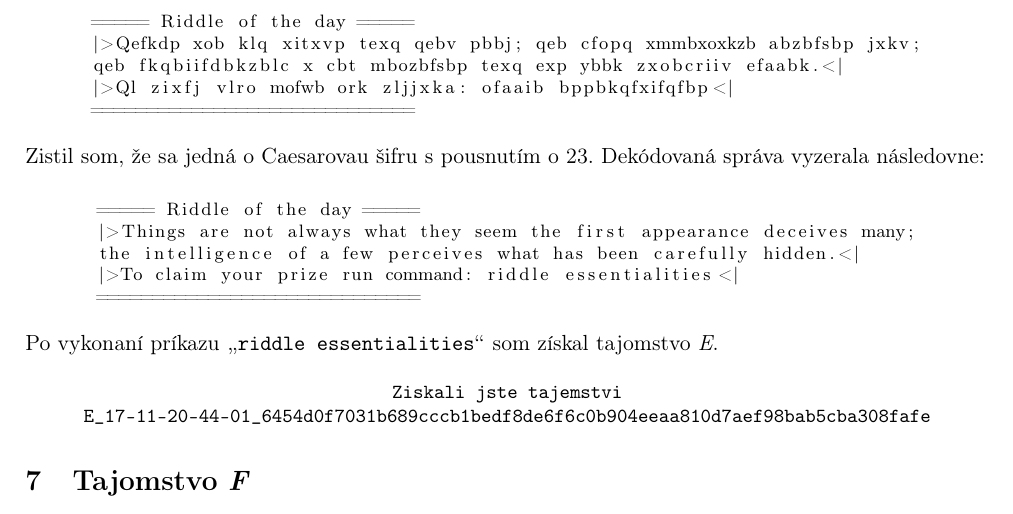
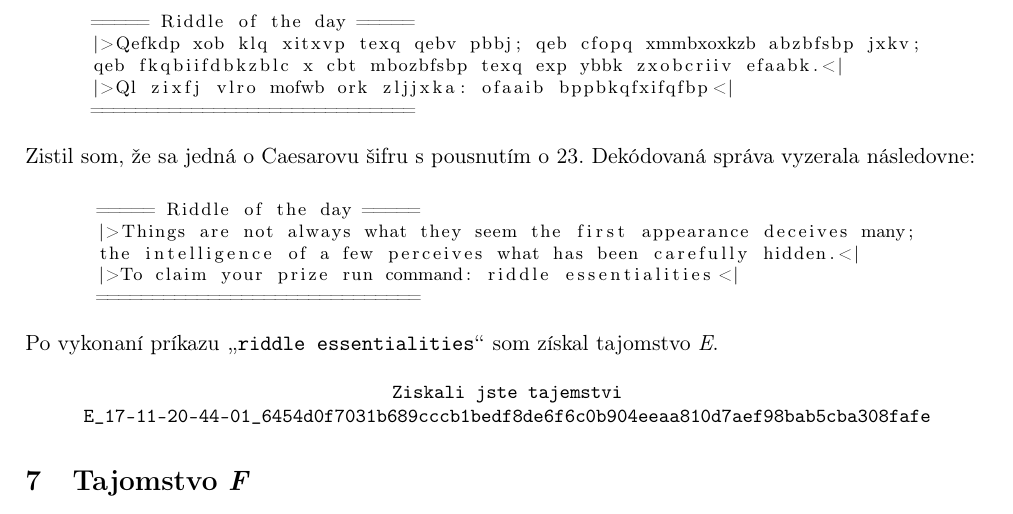
Before and after one commit to europ/VUTBR-FIT-BIS, a LaTeX document (doc/doc.tex): part of page 5 of 8, cut so that both start at the same text. Compiled offline with pdfLaTeX.

Commit message:
fix: typo

```diff
--- a/doc/doc.tex
+++ b/doc/doc.tex
@@ -192,7 +192,7 @@ qeb fkqbiifdbkzblc x cbt mbozbfsbp texq exp ybbk zxobcriiv efaabk.<|
 \end{tabular}
 \end{center}
 
-Zistil som, že sa jedná o Caesarovau šifru s pousnutím o 23. Dekódovaná správa vyzerala následovne:
+Zistil som, že sa jedná o Caesarovu šifru s pousnutím o 23. Dekódovaná správa vyzerala následovne:
 
 \begin{center}
 \begin{tabular}{c}
```
Also changed, not shown: doc/doc.pdf, 1 other file.
